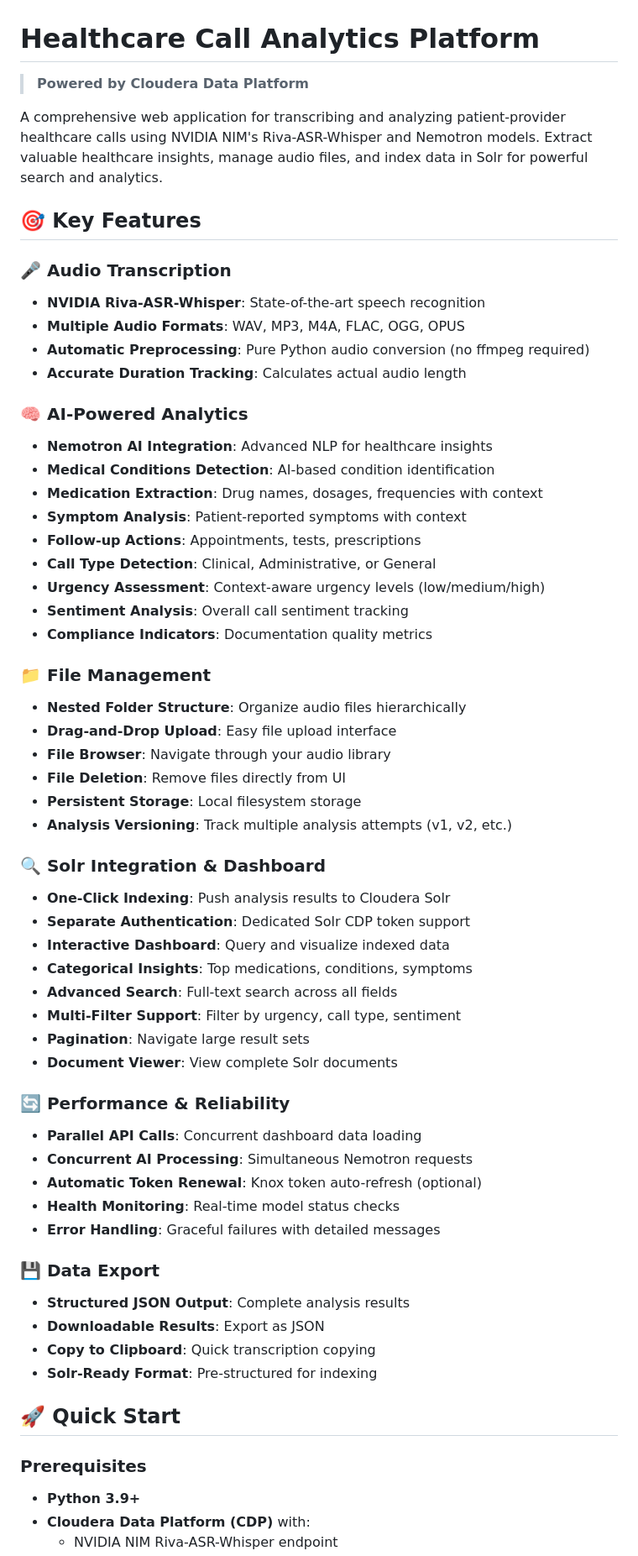
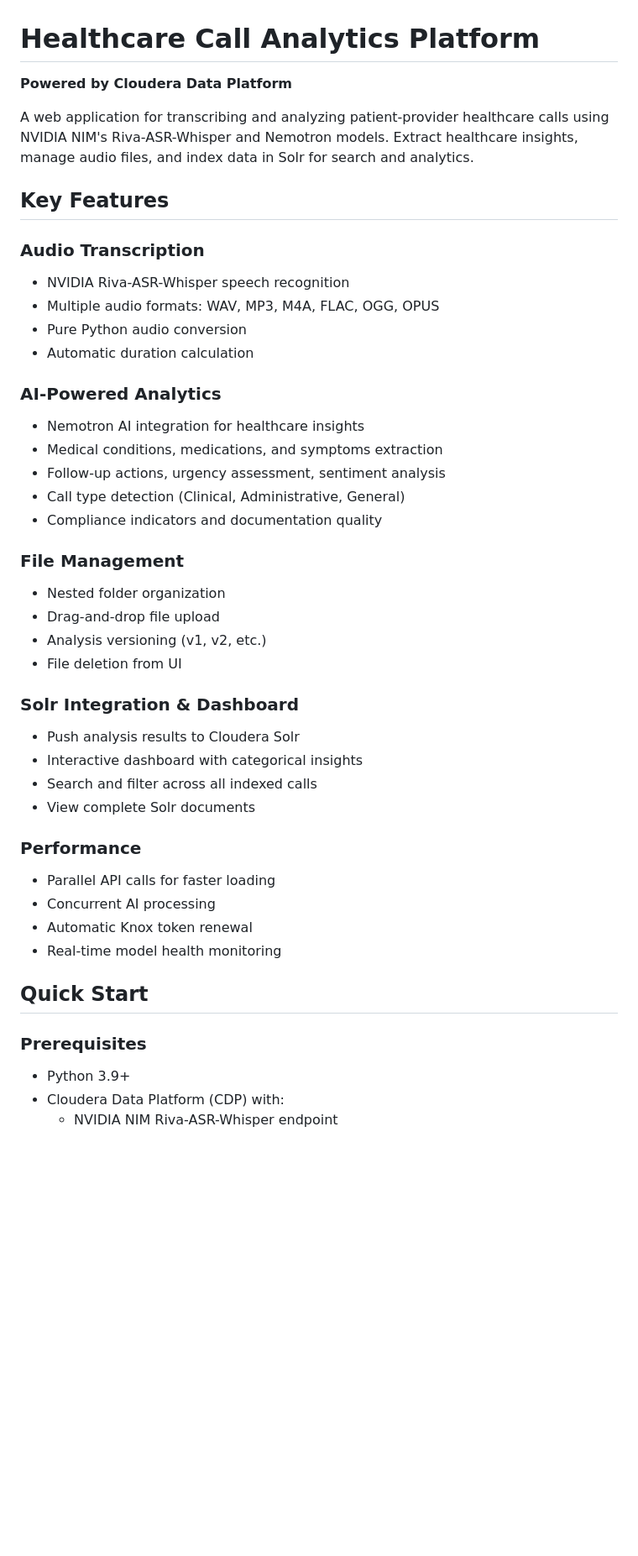
Before and after one commit to kevinbtalbert/CAI-AMP-Audio-Transcription-with-Riva-ASR-Whisper, a Markdown page: README.md, the part around one of its changes. Shown at 84% size. Rendered like a GitHub page; blank space fills up the shorter version.

```diff
--- a/README.md
+++ b/README.md
@@ -1,62 +1,45 @@
 # Healthcare Call Analytics Platform
 
-> **Powered by Cloudera Data Platform**
+**Powered by Cloudera Data Platform**
 
-A comprehensive web application for transcribing and analyzing patient-provider healthcare calls using NVIDIA NIM's Riva-ASR-Whisper and Nemotron models. Extract valuable healthcare insights, manage audio files, and index data in Solr for powerful search and analytics.
+A web application for transcribing and analyzing patient-provider healthcare calls using NVIDIA NIM's Riva-ASR-Whisper and Nemotron models. Extract healthcare insights, manage audio files, and index data in Solr for search and analytics.
 
-## 🎯 Key Features
+## Key Features
 
-### 🎤 Audio Transcription
-- **NVIDIA Riva-ASR-Whisper**: State-of-the-art speech recognition
-- **Multiple Audio Formats**: WAV, MP3, M4A, FLAC, OGG, OPUS
-- **Automatic Preprocessing**: Pure Python audio conversion (no ffmpeg required)
-- **Accurate Duration Tracking**: Calculates actual audio length
+### Audio Transcription
+- NVIDIA Riva-ASR-Whisper speech recognition
+- Multiple audio formats: WAV, MP3, M4A, FLAC, OGG, OPUS
+- Pure Python audio conversion
+- Automatic duration calculation
 
-### 🧠 AI-Powered Analytics
-- **Nemotron AI Integration**: Advanced NLP for healthcare insights
-- **Medical Conditions Detection**: AI-based condition identification
-- **Medication Extraction**: Drug names, dosages, frequencies with context
-- **Symptom Analysis**: Patient-reported symptoms with context
-- **Follow-up Actions**: Appointments, tests, prescriptions
-- **Call Type Detection**: Clinical, Administrative, or General
-- **Urgency Assessment**: Context-aware urgency levels (low/medium/high)
-- **Sentiment Analysis**: Overall call sentiment tracking
-- **Compliance Indicators**: Documentation quality metrics
+### AI-Powered Analytics
+- Nemotron AI integration for healthcare insights
+- Medical conditions, medications, and symptoms extraction
+- Follow-up actions, urgency assessment, sentiment analysis
+- Call type detection (Clinical, Administrative, General)
+- Compliance indicators and documentation quality
 
-### 📁 File Management
-- **Nested Folder Structure**: Organize audio files hierarchically
-- **Drag-and-Drop Upload**: Easy file upload interface
-- **File Browser**: Navigate through your audio library
-- **File Deletion**: Remove files directly from UI
-- **Persistent Storage**: Local filesystem storage
-- **Analysis Versioning**: Track multiple analysis attempts (v1, v2, etc.)
+### File Management
+- Nested folder organization
+- Drag-and-drop file upload
+- Analysis versioning (v1, v2, etc.)
+- File deletion from UI
 
-### 🔍 Solr Integration & Dashboard
-- **One-Click Indexing**: Push analysis results to Cloudera Solr
-- **Separate Authentication**: Dedicated Solr CDP token support
-- **Interactive Dashboard**: Query and visualize indexed data
-- **Categorical Insights**: Top medications, conditions, symptoms
-- **Advanced Search**: Full-text search across all fields
-- **Multi-Filter Support**: Filter by urgency, call type, sentiment
-- **Pagination**: Navigate large result sets
-- **Document Viewer**: View complete Solr documents
+### Solr Integration & Dashboard
+- Push analysis results to Cloudera Solr
+- Interactive dashboard with categorical insights
+- Search and filter across all indexed calls
+- View complete Solr documents
 
-### 🔄 Performance & Reliability
-- **Parallel API Calls**: Concurrent dashboard data loading
-- **Concurrent AI Processing**: Simultaneous Nemotron requests
-- **Automatic Token Renewal**: Knox token auto-refresh (optional)
-- **Health Monitoring**: Real-time model status checks
-- **Error Handling**: Graceful failures with detailed messages
+### Performance
+- Parallel API calls for faster loading
+- Concurrent AI processing
+- Automatic Knox token renewal
+- Real-time model health monitoring
 
-### 💾 Data Export
-- **Structured JSON Output**: Complete analysis results
-- **Downloadable Results**: Export as JSON
-- **Copy to Clipboard**: Quick transcription copying
-- **Solr-Ready Format**: Pre-structured for indexing
-
-## 🚀 Quick Start
+## Quick Start
 
 ### Prerequisites
-- **Python 3.9+**
-- **Cloudera Data Platform (CDP)** with:
+- Python 3.9+
+- Cloudera Data Platform (CDP) with:
   - NVIDIA NIM Riva-ASR-Whisper endpoint
```
Also changed, not shown: other parts of README.md (+14 -91 lines).
